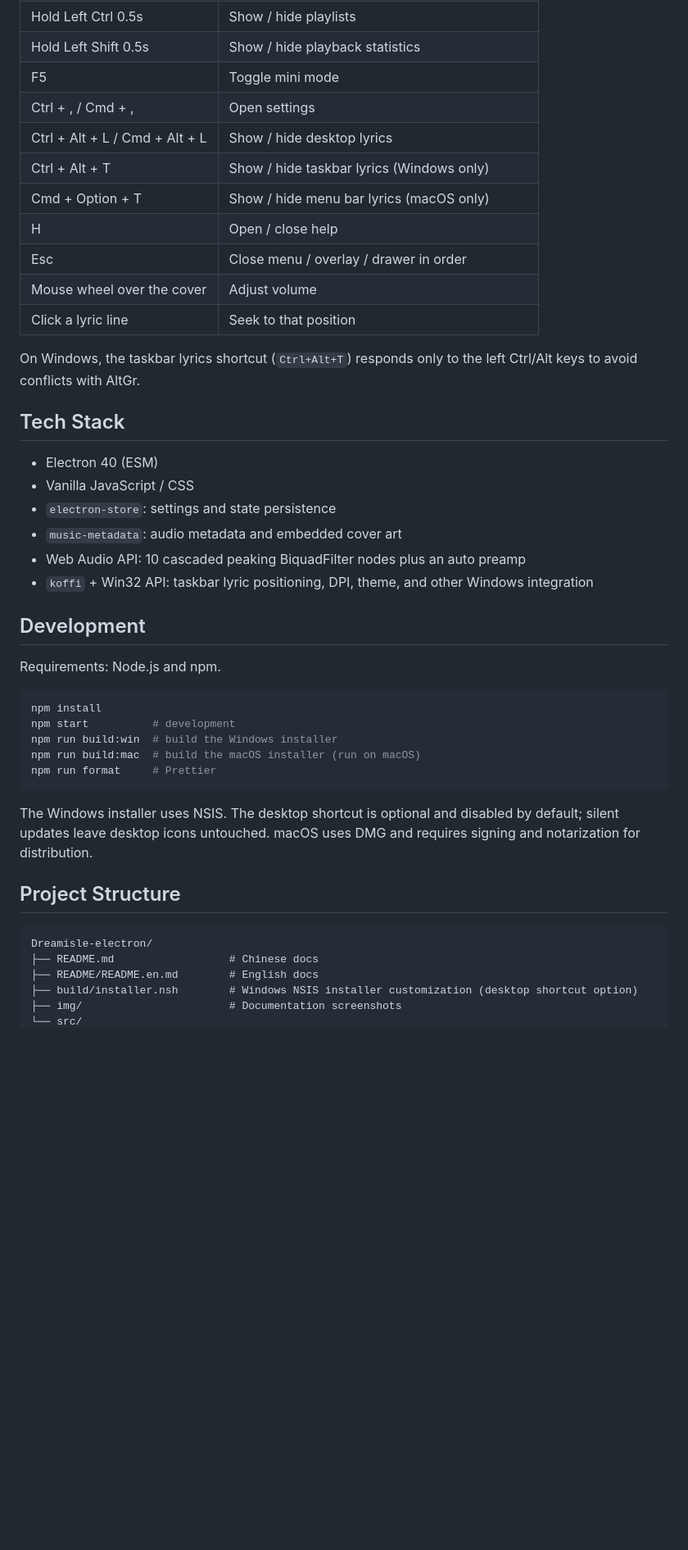
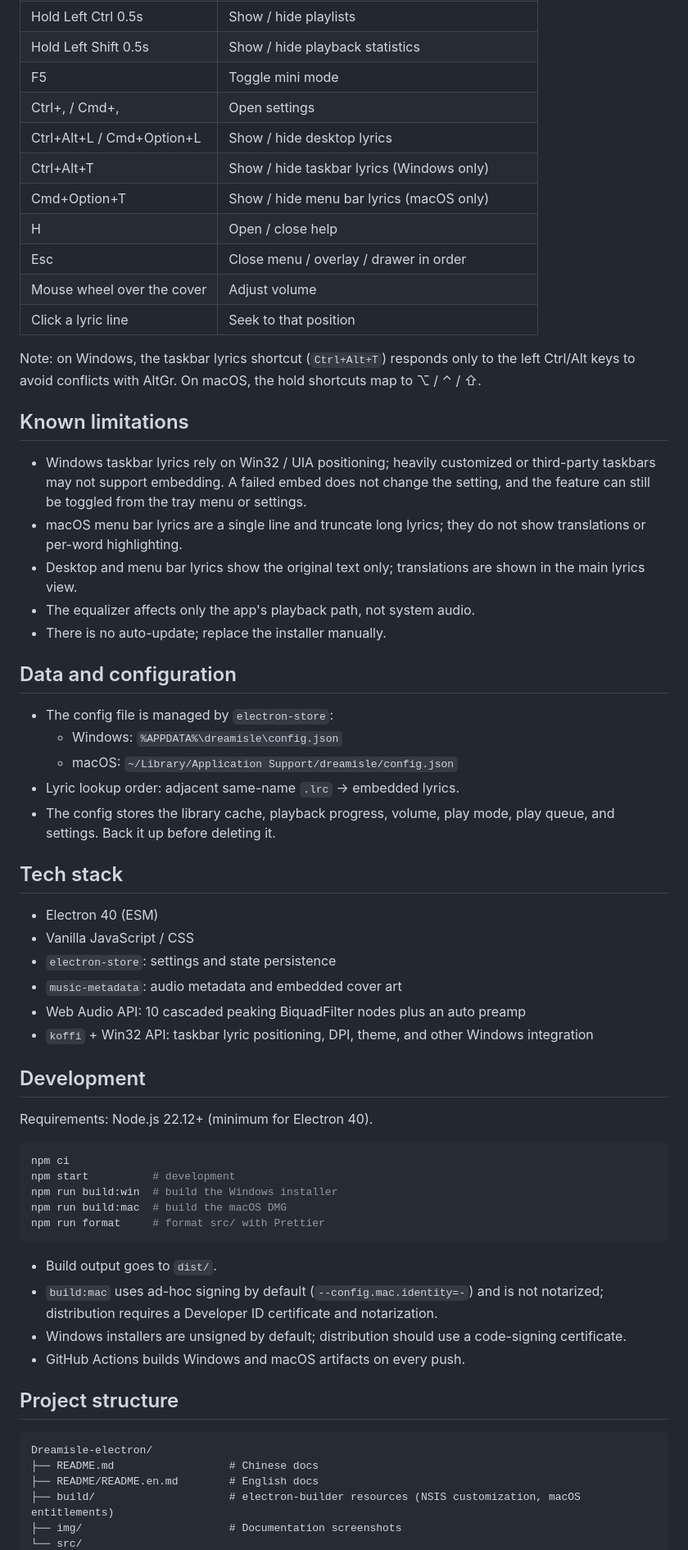
Before and after one commit to Dreameisle-Dev/Dreamisle-electron, a Markdown page: README/README.en.md, the part around one of its changes. Shown at 82% size. GitHub-like rendering; blank space fills up the shorter version.

````diff
--- a/README/README.en.md
+++ b/README/README.en.md
@@ -34,18 +62,34 @@ Dreamisle (音梦屿) is a local music player built with Electron for Windows 10
 | Hold Left Ctrl 0.5s | Show / hide playlists |
 | Hold Left Shift 0.5s | Show / hide playback statistics |
 | F5 | Toggle mini mode |
-| Ctrl + , / Cmd + , | Open settings |
-| Ctrl + Alt + L / Cmd + Alt + L | Show / hide desktop lyrics |
-| Ctrl + Alt + T | Show / hide taskbar lyrics (Windows only) |
-| Cmd + Option + T | Show / hide menu bar lyrics (macOS only) |
+| Ctrl+, / Cmd+, | Open settings |
+| Ctrl+Alt+L / Cmd+Option+L | Show / hide desktop lyrics |
+| Ctrl+Alt+T | Show / hide taskbar lyrics (Windows only) |
+| Cmd+Option+T | Show / hide menu bar lyrics (macOS only) |
 | H | Open / close help |
 | Esc | Close menu / overlay / drawer in order |
 | Mouse wheel over the cover | Adjust volume |
 | Click a lyric line | Seek to that position |
 
-On Windows, the taskbar lyrics shortcut (`Ctrl+Alt+T`) responds only to the left Ctrl/Alt keys to avoid conflicts with AltGr.
+Note: on Windows, the taskbar lyrics shortcut (`Ctrl+Alt+T`) responds only to the left Ctrl/Alt keys to avoid conflicts with AltGr. On macOS, the hold shortcuts map to ⌥ / ⌃ / ⇧.
 
-## Tech Stack
+## Known limitations
+
+- Windows taskbar lyrics rely on Win32 / UIA positioning; heavily customized or third-party taskbars may not support embedding. A failed embed does not change the setting, and the feature can still be toggled from the tray menu or settings.
+- macOS menu bar lyrics are a single line and truncate long lyrics; they do not show translations or per-word highlighting.
+- Desktop and menu bar lyrics show the original text only; translations are shown in the main lyrics view.
+- The equalizer affects only the app's playback path, not system audio.
+- There is no auto-update; replace the installer manually.
+
+## Data and configuration
+
+- The config file is managed by `electron-store`:
+  - Windows: `%APPDATA%\dreamisle\config.json`
+  - macOS: `~/Library/Application Support/dreamisle/config.json`
+- Lyric lookup order: adjacent same-name `.lrc` → embedded lyrics.
+- The config stores the library cache, playback progress, volume, play mode, play queue, and settings. Back it up before deleting it.
+
+## Tech stack
 
 - Electron 40 (ESM)
 - Vanilla JavaScript / CSS
@@ -56,24 +100,27 @@ On Windows, the taskbar lyrics shortcut (`Ctrl+Alt+T`) responds only to the left
 
 ## Development
 
-Requirements: Node.js and npm.
+Requirements: Node.js 22.12+ (minimum for Electron 40).
 
 ```bash
-npm install
+npm ci
 npm start          # development
 npm run build:win  # build the Windows installer
-npm run build:mac  # build the macOS installer (run on macOS)
-npm run format     # Prettier
+npm run build:mac  # build the macOS DMG
+npm run format     # format src/ with Prettier
 ```
 
-The Windows installer uses NSIS. The desktop shortcut is optional and disabled by default; silent updates leave desktop icons untouched. macOS uses DMG and requires signing and notarization for distribution.
+- Build output goes to `dist/`.
+- `build:mac` uses ad-hoc signing by default (`--config.mac.identity=-`) and is not notarized; distribution requires a Developer ID certificate and notarization.
+- Windows installers are unsigned by default; distribution should use a code-signing certificate.
+- GitHub Actions builds Windows and macOS artifacts on every push.
 
-## Project Structure
+## Project structure
 
 ```text
 Dreamisle-electron/
 ├── README.md                  # Chinese docs
 ├── README/README.en.md        # English docs
-├── build/installer.nsh        # Windows NSIS installer customization (desktop shortcut option)
+├── build/                     # electron-builder resources (NSIS customization, macOS entitlements)
 ├── img/                       # Documentation screenshots
 └── src/
````
Also changed, not shown: other parts of README/README.en.md (+47 -19 lines), README.md (+79 -32 lines).
